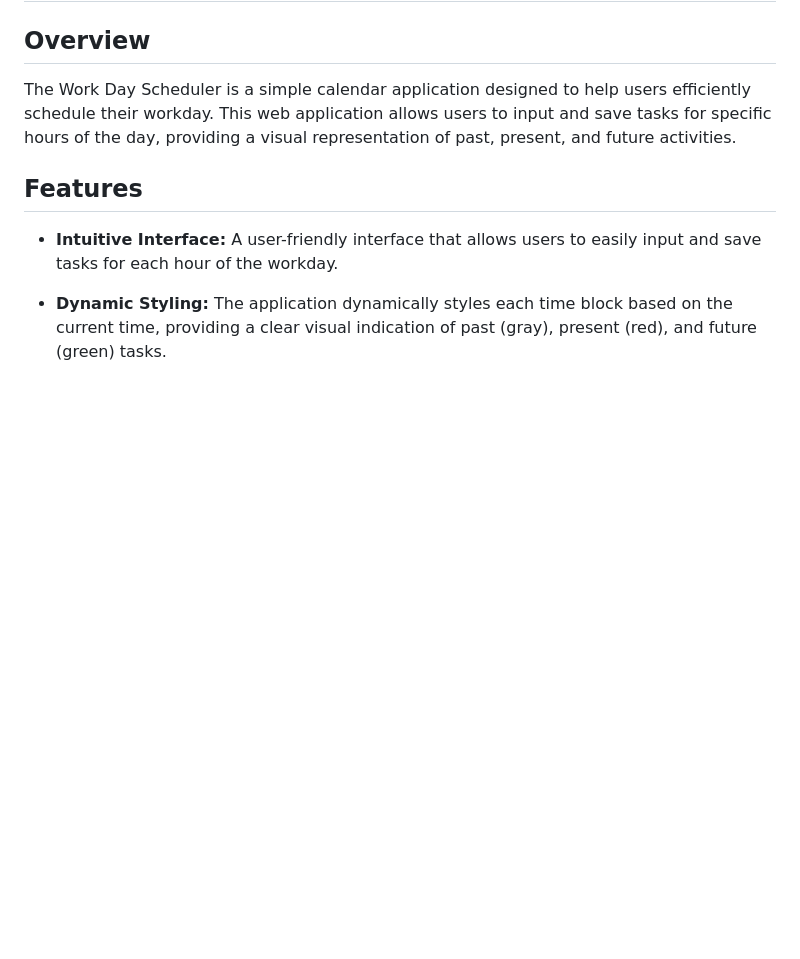
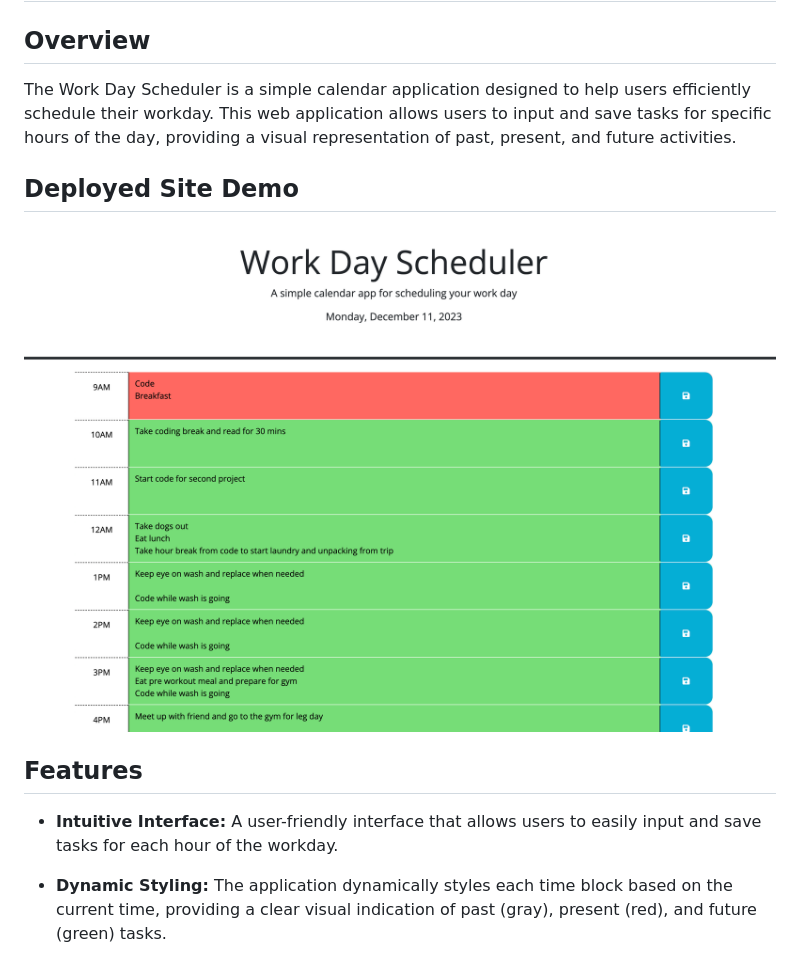
Before and after one commit to DaneLarsen1/Weekly-Work-Calender, a Markdown page: README.md, the part around the change. GitHub-like rendering; pictures changed too: Assets/images/Calender-SS.png (added); blank space fills up the shorter version.

```diff
--- a/README.md
+++ b/README.md
@@ -3,6 +3,9 @@
 ## Overview
 
 The Work Day Scheduler is a simple calendar application designed to help users efficiently schedule their workday. This web application allows users to input and save tasks for specific hours of the day, providing a visual representation of past, present, and future activities.
+
+## Deployed Site Demo
+![alt text](Assets/images/Calender-SS.png)
 
 ## Features
 
```
Also changed, not shown: 2 other files.
